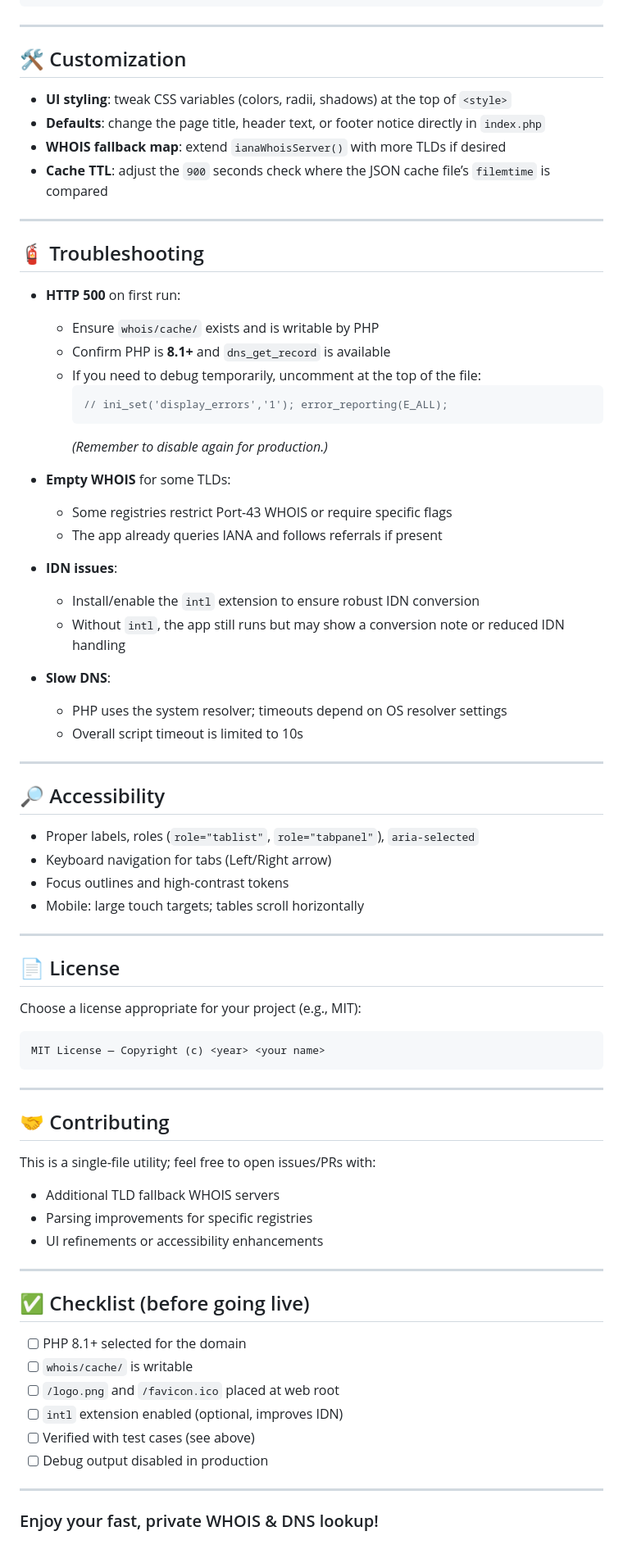
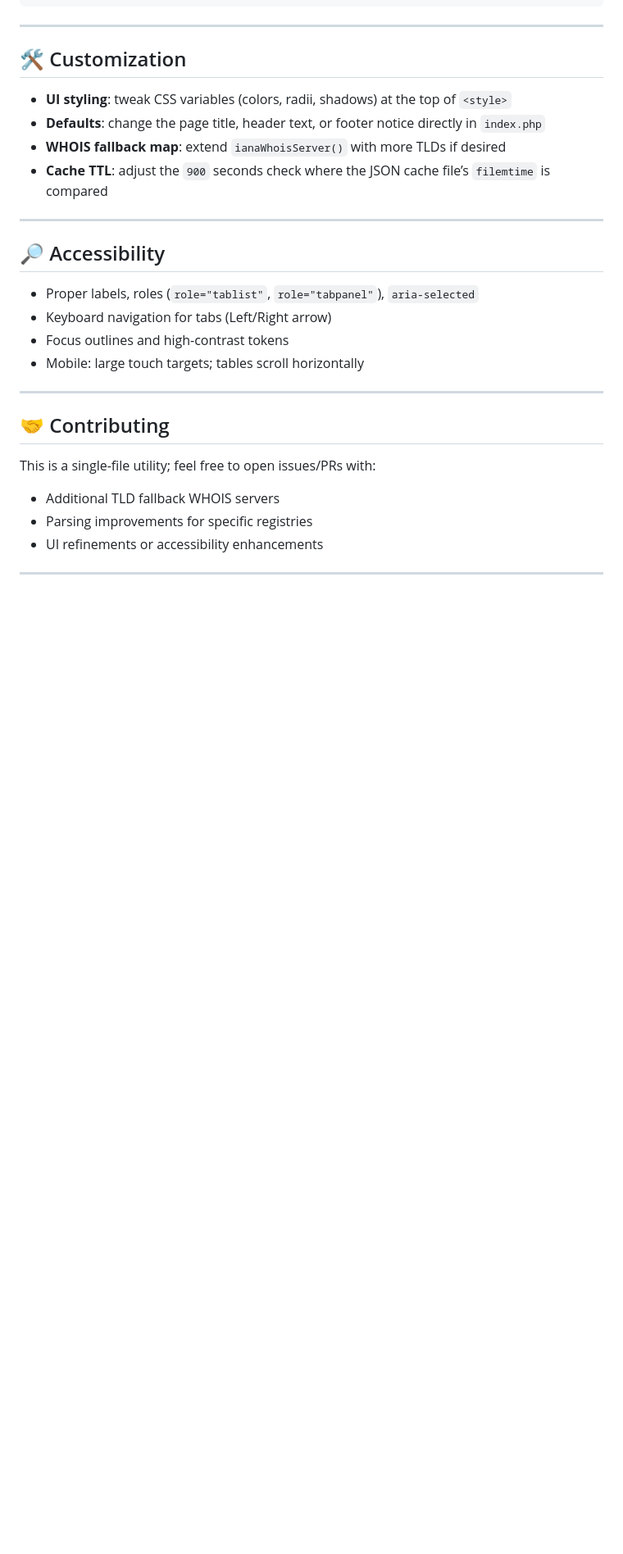
Before and after one commit to Mogaso/simple-whois, a Markdown page: README.md, the part around the change printed below. Shown: that part at 82% size. Rendered like a GitHub page; blank space fills up the shorter version.

````diff
--- a/README.md
+++ b/README.md
@@ -230,31 +201,6 @@ Append `&format=json` for machine-readable output.
 
 ---
 
-## 🧯 Troubleshooting
-
-- **HTTP 500** on first run:
-  - Ensure `whois/cache/` exists and is writable by PHP
-  - Confirm PHP is **8.1+** and `dns_get_record` is available
-  - If you need to debug temporarily, uncomment at the top of the file:
-    ```php
-    // ini_set('display_errors','1'); error_reporting(E_ALL);
-    ```
-    *(Remember to disable again for production.)*
-
-- **Empty WHOIS** for some TLDs:
-  - Some registries restrict Port-43 WHOIS or require specific flags
-  - The app already queries IANA and follows referrals if present
-
-- **IDN issues**:
-  - Install/enable the `intl` extension to ensure robust IDN conversion
-  - Without `intl`, the app still runs but may show a conversion note or reduced IDN handling
-
-- **Slow DNS**:
-  - PHP uses the system resolver; timeouts depend on OS resolver settings
-  - Overall script timeout is limited to 10s
-
----
-
 ## 🔎 Accessibility
 
 - Proper labels, roles (`role="tablist"`, `role="tabpanel"`), `aria-selected`
@@ -262,15 +208,6 @@ Append `&format=json` for machine-readable output.
 - Focus outlines and high-contrast tokens
 - Mobile: large touch targets; tables scroll horizontally
 
----
-
-## 📄 License
-
-Choose a license appropriate for your project (e.g., MIT):
-
-```
-MIT License — Copyright (c) <year> <your name>
-```
 
 ---
 
@@ -282,16 +219,3 @@ This is a single-file utility; feel free to open issues/PRs with:
 - UI refinements or accessibility enhancements
 
 ---
-
-## ✅ Checklist (before going live)
-
-- [ ] PHP 8.1+ selected for the domain
-- [ ] `whois/cache/` is writable
-- [ ] `/logo.png` and `/favicon.ico` placed at web root
-- [ ] `intl` extension enabled (optional, improves IDN)
-- [ ] Verified with test cases (see above)
-- [ ] Debug output disabled in production
-
----
-
-### Enjoy your fast, private WHOIS & DNS lookup!
````
Also changed, not shown: other parts of README.md (+0 -29 lines).
